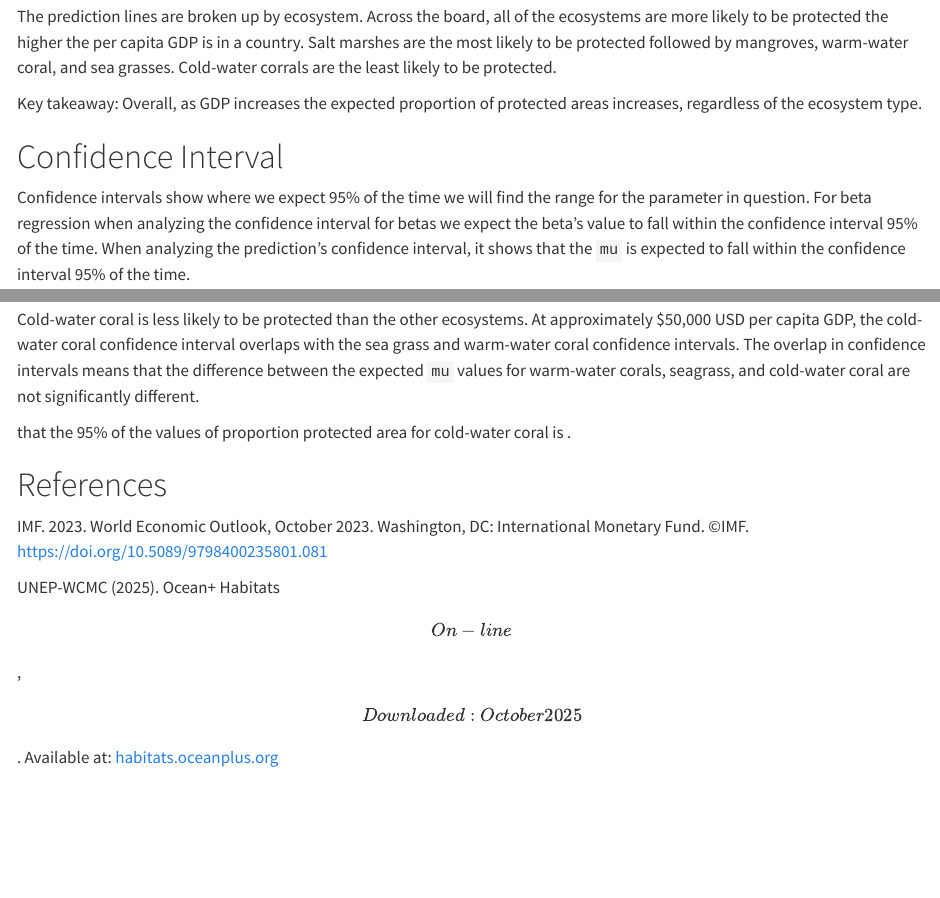
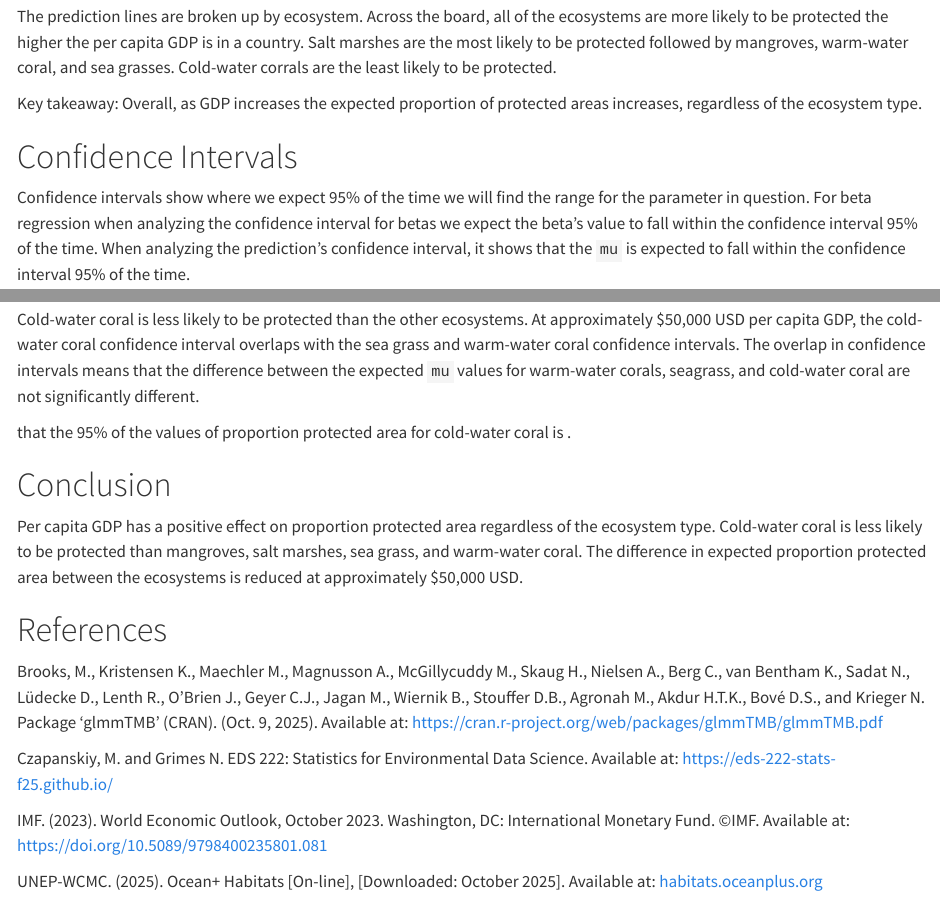
Before and after one commit to sofiiir/gdp-influence-on-coastline-protection, a Quarto document (gdp-on-ecosystem-protection.qmd): the page in a window 1100 px wide, from 8540 px down, and a second part further down, joined at a grey line. Rendered offline with R 4.5, knitr and Pandoc in place of Quarto, with nearby package versions; some code elsewhere in the file could not run offline; long lines of code are wrapped.

Commit message:
Conclusion

```diff
--- a/gdp-on-ecosystem-protection.qmd
+++ b/gdp-on-ecosystem-protection.qmd
@@ -299,7 +299,7 @@ The prediction lines are broken up by ecosystem. Across the board, all of the ec
 
 Key takeaway: Overall, as GDP increases the expected proportion of protected areas increases, regardless of the ecosystem type.
 
-# Confidence Interval
+# Confidence Intervals
 
 Confidence intervals show where we expect 95% of the time we will find the range for the  parameter in question. For beta regression when analyzing the confidence interval for betas we expect the beta's value to fall within the confidence interval 95% of the time. When analyzing the prediction's confidence interval, it shows that the `mu` is expected to fall within the confidence interval 95% of the time.
 
@@ -467,8 +467,16 @@ Cold-water coral is less likely to be protected than the other ecosystems. At ap
 
 that the 95% of the values of proportion protected area for cold-water coral is .
 
+# Conclusion
+
+Per capita GDP has a positive effect on proportion protected area regardless of the ecosystem type. Cold-water coral is less likely to be protected than mangroves, salt marshes, sea grass, and warm-water coral. The difference in expected proportion protected area between the ecosystems is reduced at approximately $50,000 USD.
+
 # References
 
-IMF. 2023. World Economic Outlook, October 2023. Washington, DC: International Monetary Fund. ©IMF. https://doi.org/10.5089/9798400235801.081
+Brooks, M., Kristensen K., Maechler M., Magnusson A., McGillycuddy M., Skaug H., Nielsen A., Berg C., van Bentham K., Sadat N., Lüdecke D., Lenth R., O'Brien J., Geyer C.J., Jagan M., Wiernik B., Stouffer D.B., Agronah M., Akdur H.T.K., Bové D.S., and Krieger N. Package ‘glmmTMB’ (CRAN). (Oct. 9, 2025). Available at: [https://cran.r-project.org/web/packages/glmmTMB/glmmTMB.pdf](https://cran.r-project.org/web/packages/glmmTMB/glmmTMB.pdf)
 
-UNEP-WCMC (2025). Ocean+ Habitats \[On-line\], \[Downloaded: October 2025\]. Available at: [habitats.oceanplus.org](habitats.oceanplus.org)
+Czapanskiy, M. and Grimes N. EDS 222: Statistics for Environmental Data Science. Available at: [https://eds-222-stats-f25.github.io/](https://eds-222-stats-f25.github.io/)
+
+IMF. (2023). World Economic Outlook, October 2023. Washington, DC: International Monetary Fund. ©IMF. Available at: https://doi.org/10.5089/9798400235801.081
+
+UNEP-WCMC. (2025). Ocean+ Habitats [On-line], [Downloaded: October 2025]. Available at: [habitats.oceanplus.org](habitats.oceanplus.org)
```
